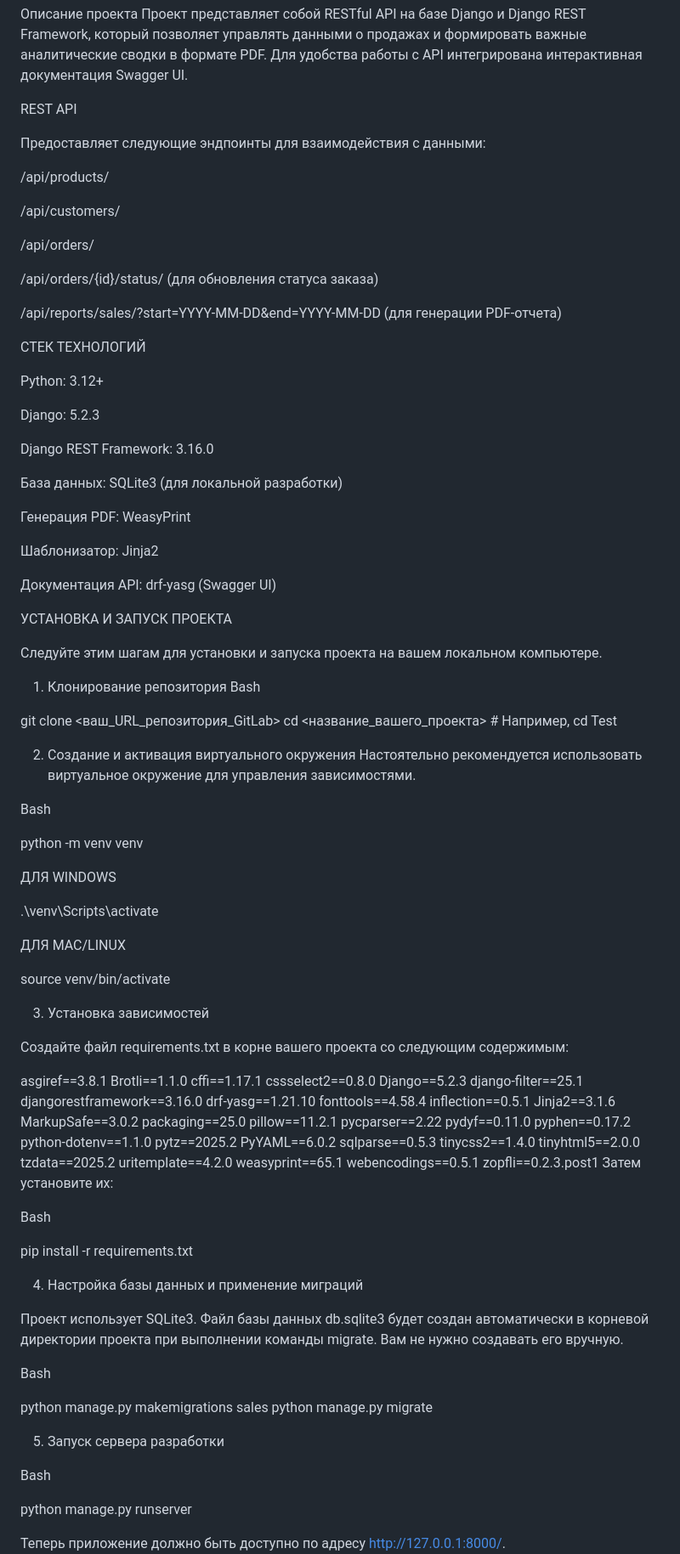
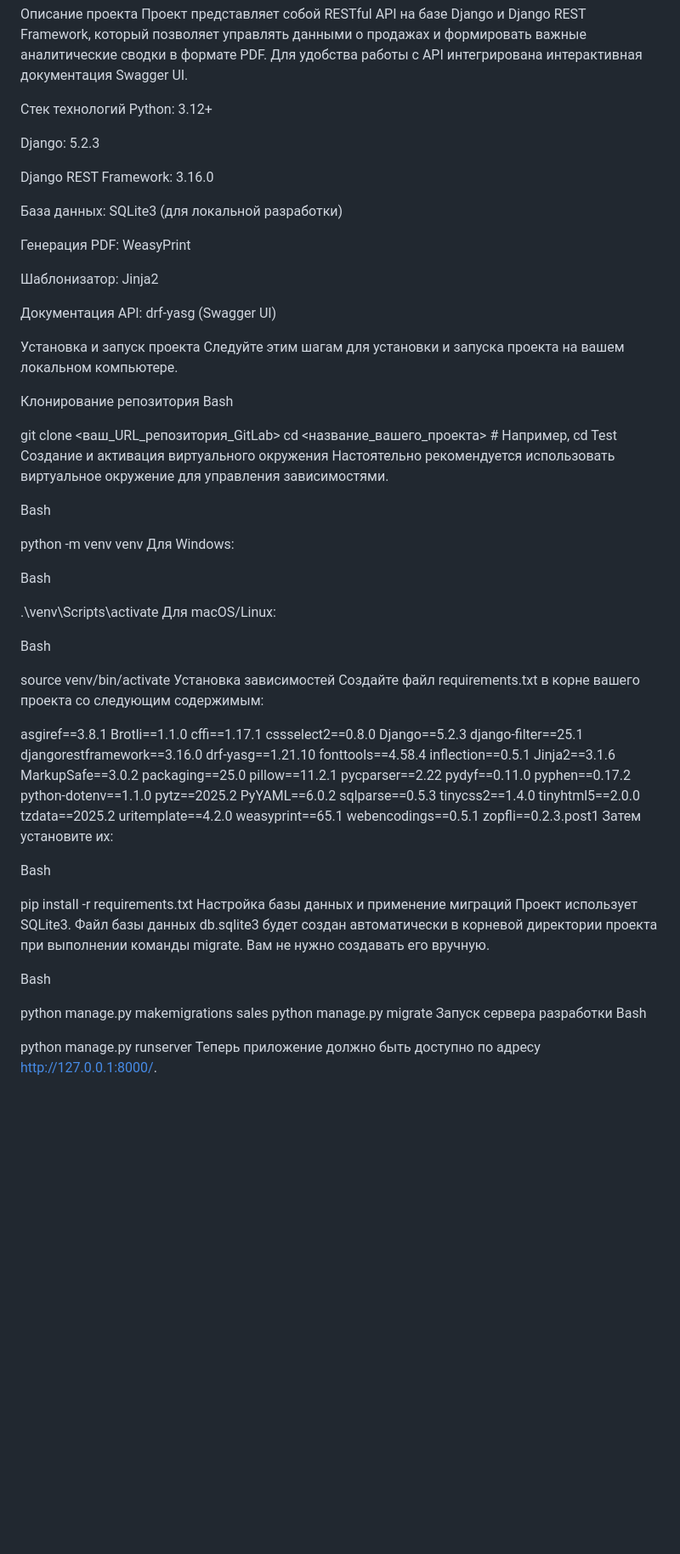
Before and after one commit to akchuro/Django, a Markdown page: README.md, the part around the change printed below. Shown: that part at 85% size. Drawn GitHub-style; blank space fills up the shorter version.

```diff
--- a/README.md
+++ b/README.md
@@ -4,23 +4,7 @@
 Описание проекта
 Проект представляет собой RESTful API на базе Django и Django REST Framework, который позволяет управлять данными о продажах и формировать важные аналитические сводки в формате PDF. Для удобства работы с API интегрирована интерактивная документация Swagger UI.
 
-
-REST API
-
-Предоставляет следующие эндпоинты для взаимодействия с данными:
-
-/api/products/
-
-/api/customers/
-
-/api/orders/
-
-/api/orders/{id}/status/ (для обновления статуса заказа)
-
-/api/reports/sales/?start=YYYY-MM-DD&end=YYYY-MM-DD (для генерации PDF-отчета)
-
-СТЕК ТЕХНОЛОГИЙ
-
+Стек технологий
 Python: 3.12+
 
 Django: 5.2.3
@@ -35,33 +19,31 @@ Django REST Framework: 3.16.0
 
 Документация API: drf-yasg (Swagger UI)
 
-УСТАНОВКА И ЗАПУСК ПРОЕКТА
-
+Установка и запуск проекта
 Следуйте этим шагам для установки и запуска проекта на вашем локальном компьютере.
 
-1. Клонирование репозитория
+Клонирование репозитория
 Bash
 
 git clone <ваш_URL_репозитория_GitLab>
 cd <название_вашего_проекта> # Например, cd Test
-
-2. Создание и активация виртуального окружения
+Создание и активация виртуального окружения
 Настоятельно рекомендуется использовать виртуальное окружение для управления зависимостями.
 
 Bash
 
 python -m venv venv
+Для Windows:
 
-ДЛЯ WINDOWS
+Bash
 
 .\venv\Scripts\activate
+Для macOS/Linux:
 
-ДЛЯ MAC/LINUX
+Bash
 
 source venv/bin/activate
-
-3. Установка зависимостей
-
+Установка зависимостей
 Создайте файл requirements.txt в корне вашего проекта со следующим содержимым:
 
 asgiref==3.8.1
@@ -97,21 +79,16 @@ zopfli==0.2.3.post1
 Bash
 
 pip install -r requirements.txt
-
-4. Настройка базы данных и применение миграций
-
+Настройка базы данных и применение миграций
 Проект использует SQLite3. Файл базы данных db.sqlite3 будет создан автоматически в корневой директории проекта при выполнении команды migrate. Вам не нужно создавать его вручную.
 
 Bash
 
 python manage.py makemigrations sales
 python manage.py migrate
-
-5. Запуск сервера разработки
-
+Запуск сервера разработки
 Bash
 
 python manage.py runserver
-
 Теперь приложение должно быть доступно по адресу http://127.0.0.1:8000/.
 
```
Also changed, not shown: other parts of README.md (+4 -10 lines).
